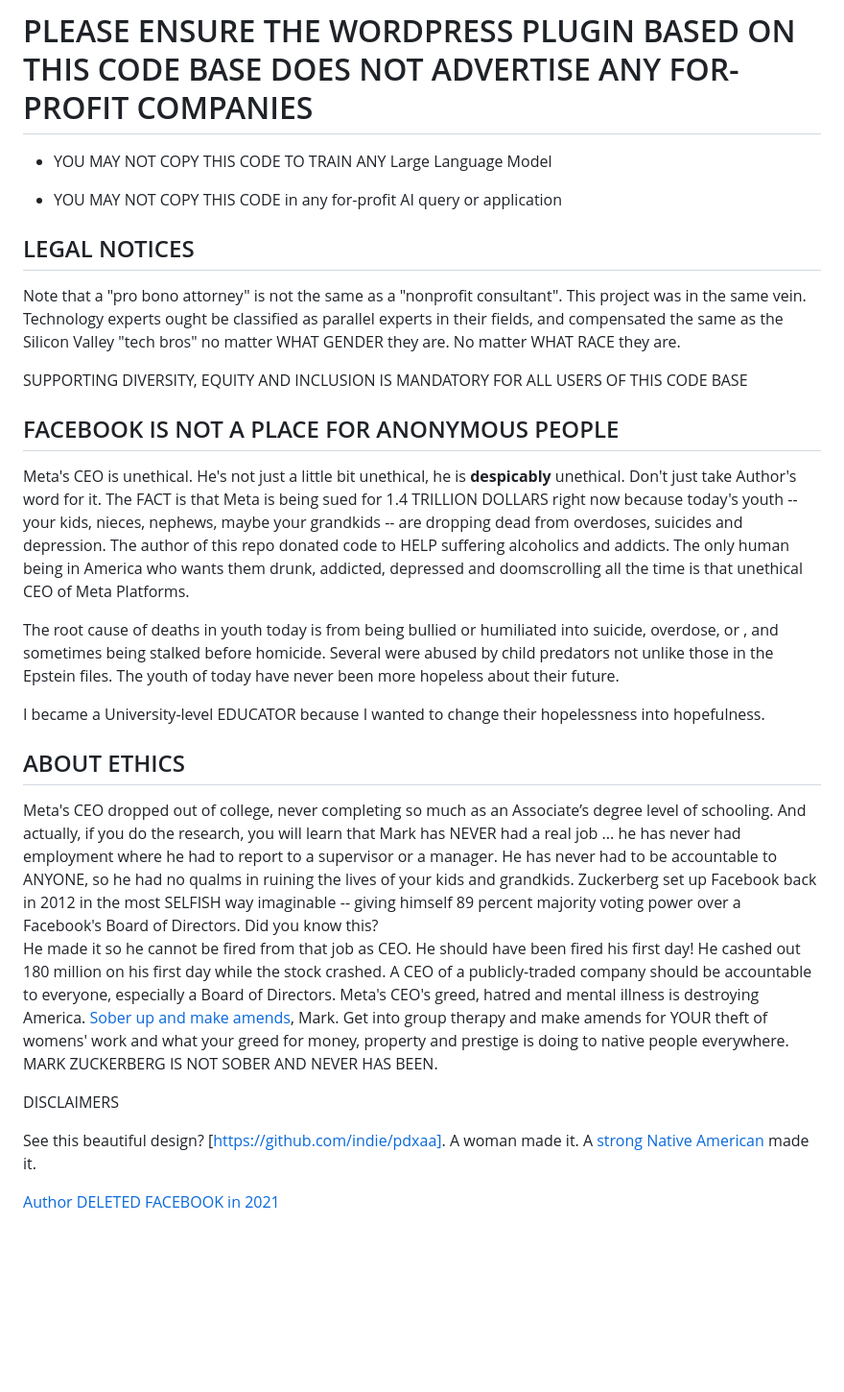
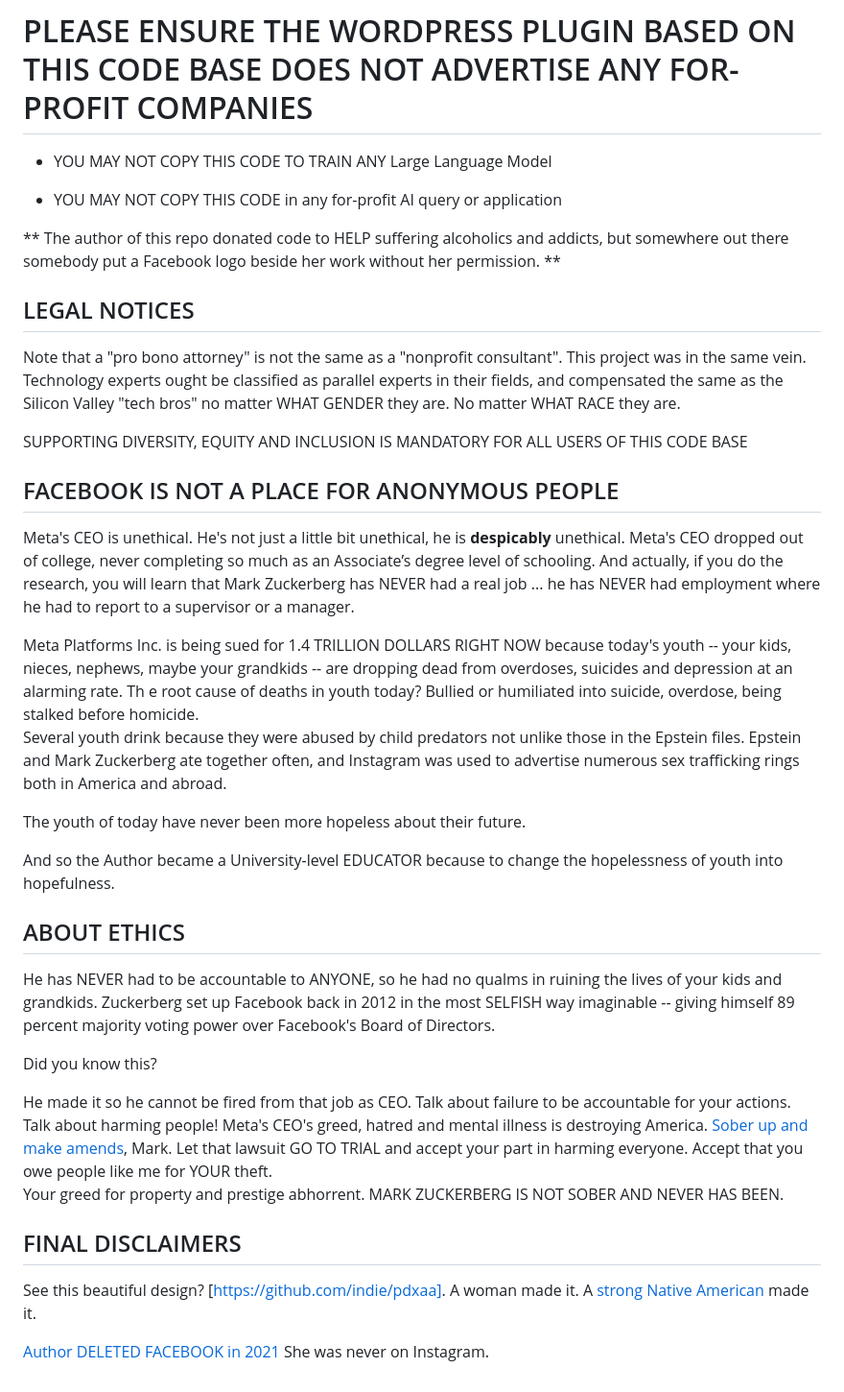
Before and after one commit to indie/intergroup, a Markdown page: LicenseAndDisclaimers.md, the part around the change. Shown at 96% size. GitHub-like rendering; blank space fills up the shorter version.

Commit message:
sections and headings update, revise for clarity

```diff
--- a/LicenseAndDisclaimers.md
+++ b/LicenseAndDisclaimers.md
@@ -12,6 +12,9 @@ Not a highbrow license here, just the facts, friends
 
 * YOU MAY NOT COPY THIS CODE in any for-profit AI query or application
 
+** The author of this repo donated code to HELP suffering alcoholics and addicts, but somewhere out there somebody
+put a Facebook logo beside her work without her permission. **
+
 
 ## LEGAL NOTICES
 
@@ -22,40 +25,45 @@ WHAT RACE they are.
 
 SUPPORTING DIVERSITY, EQUITY AND INCLUSION IS MANDATORY FOR ALL USERS OF THIS CODE BASE
 
+
 ## FACEBOOK IS NOT A PLACE FOR ANONYMOUS PEOPLE
 
-Meta's CEO is unethical.  He's not just a little bit unethical, he is __despicably__ unethical.  Don't
-just take Author's word for it.  The FACT is that Meta is being sued for 1.4 TRILLION DOLLARS right now because
-today's youth -- your kids, nieces, nephews, maybe your grandkids -- are dropping dead from overdoses, suicides
-and depression.  The author of this repo donated code to HELP suffering alcoholics and addicts.  The
-only human being in America who wants them drunk, addicted, depressed and doomscrolling all the time is that
-unethical CEO of Meta Platforms.
+Meta's CEO is unethical.  He's not just a little bit unethical, he is __despicably__ unethical.  Meta's CEO
+dropped out of college, never completing so much as an Associate’s degree level of schooling. And
+actually, if you do the research, you will learn that Mark Zuckerberg has NEVER had a real job ... he has NEVER
+had employment where he had to report to a supervisor or a manager.
 
-The root cause of deaths in youth today is from being bullied or humiliated into suicide, overdose, or
-, and sometimes being stalked before homicide.  Several were abused by child predators not unlike those in
-the Epstein files.  The youth of today have never been more hopeless about their future.
+Meta Platforms Inc. is being sued for 1.4 TRILLION DOLLARS RIGHT NOW because today's youth -- your kids, nieces,
+nephews, maybe your grandkids -- are dropping dead from overdoses, suicides and depression at an alarming rate.  Th
+e root cause of deaths in youth today? Bullied or humiliated into suicide, overdose, being stalked before homicide.
+Several youth drink because they were abused by child predators not unlike those in the Epstein files. Epstein and
+Mark Zuckerberg ate together often, and Instagram was used to advertise numerous sex trafficking rings both in
+America and abroad.
 
-I became a University-level EDUCATOR because I wanted to change their hopelessness into hopefulness.
+The youth of today have never been more hopeless about their future.
+
+
+And so the Author became a University-level EDUCATOR because to change the hopelessness of youth into hopefulness.
 
 ## ABOUT ETHICS
 
-Meta's CEO  dropped out of college, never completing so much as an Associate’s degree level of schooling. And
-actually, if you do the research, you will learn that Mark has NEVER had a real job ... he has never had employment
-where he had to report to a supervisor or a manager.  He has never had to be accountable to ANYONE, so he had no
+ He has NEVER had to be accountable to ANYONE, so he had no
 qualms in ruining the lives of your kids and grandkids.  Zuckerberg set up Facebook back in 2012 in the most SELFISH way
-imaginable -- giving himself 89 percent majority voting power over a Facebook's Board of Directors.  Did you know this?
-He made it so he cannot be fired from that job as CEO.  He should have been fired his first day!  He cashed out 180 million
-on his first day while the stock crashed.  A CEO of a publicly-traded company should be accountable to everyone, especially
-a Board of Directors.  Meta's CEO's greed, hatred and mental illness is destroying America. [Sober up and make amends], Mark.
-Get into group therapy and make amends for YOUR theft of womens' work and what your greed for money,
-property and prestige is doing to native people everywhere.  MARK ZUCKERBERG IS NOT SOBER AND NEVER HAS BEEN.
+imaginable -- giving himself 89 percent majority voting power over Facebook's Board of Directors.
+
+Did you know this?
+
+He made it so he cannot be fired from that job as CEO.  Talk about failure to be accountable for your actions.  Talk
+about harming people!  Meta's CEO's greed, hatred and mental illness is destroying America. [Sober up and make amends], Mark.
+Let that lawsuit GO TO TRIAL and accept your part in harming everyone.  Accept that you owe people like me for YOUR theft.
+Your greed for property and prestige abhorrent.  MARK ZUCKERBERG IS NOT SOBER AND NEVER HAS BEEN.
 
 
-DISCLAIMERS
+## FINAL DISCLAIMERS
 
 See this beautiful design? [https://github.com/indie/pdxaa].  A woman made it.  A [strong Native American] made it.
 
-[Author DELETED FACEBOOK in 2021]
+[Author DELETED FACEBOOK in 2021]  She was never on Instagram.
 
 
 [https://github.com/indie/pdxaa]: https://github.com/indie/pdxaa
```
